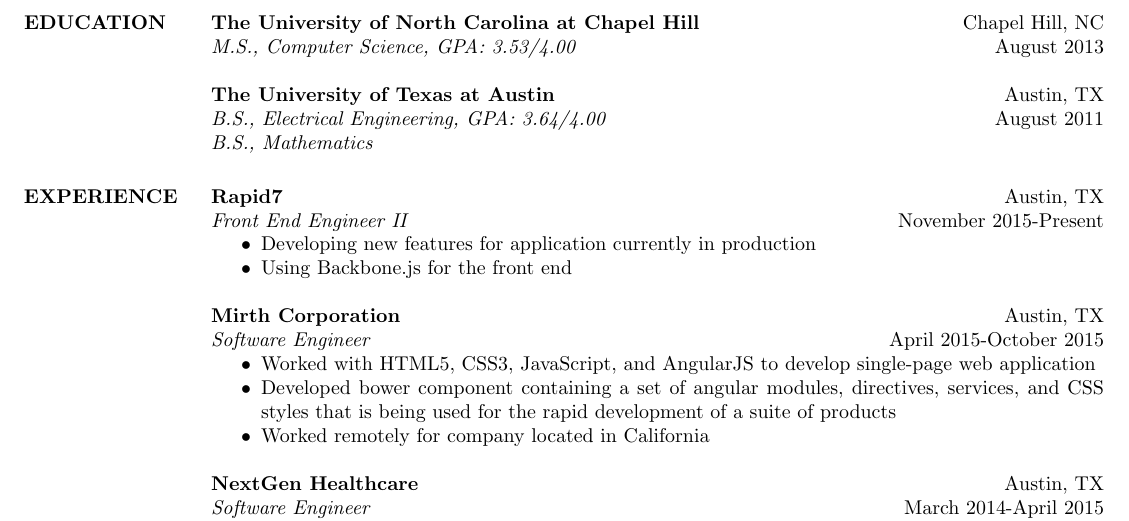
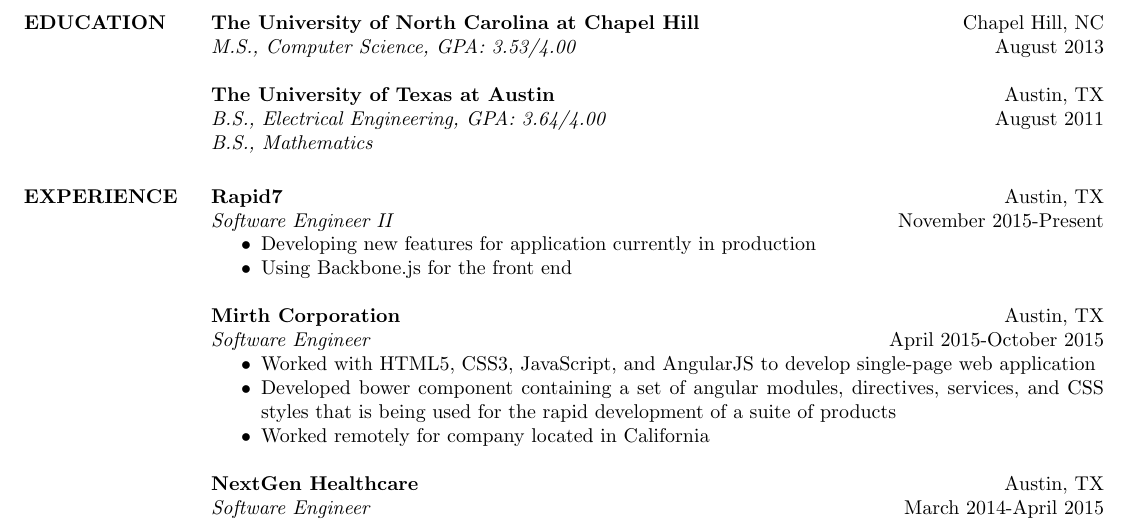
Before and after one commit to alfremir/resume, a LaTeX CV (resume.tex): part of the page, cut so that both start at the same text. Compiled offline with pdfLaTeX.

Commit message:
Update title

```diff
--- a/resume.tex
+++ b/resume.tex
@@ -25,7 +25,7 @@
 
 \section{EXPERIENCE}
   {\bf Rapid7} \hfill Austin, TX \\
-  \emph{Front End Engineer II} \hfill November 2015-Present
+  \emph{Software Engineer II} \hfill November 2015-Present
   \begin{itemize} \itemsep -2pt
     \item Developing new features for application currently in production
     \item Using Backbone.js for the front end
```
